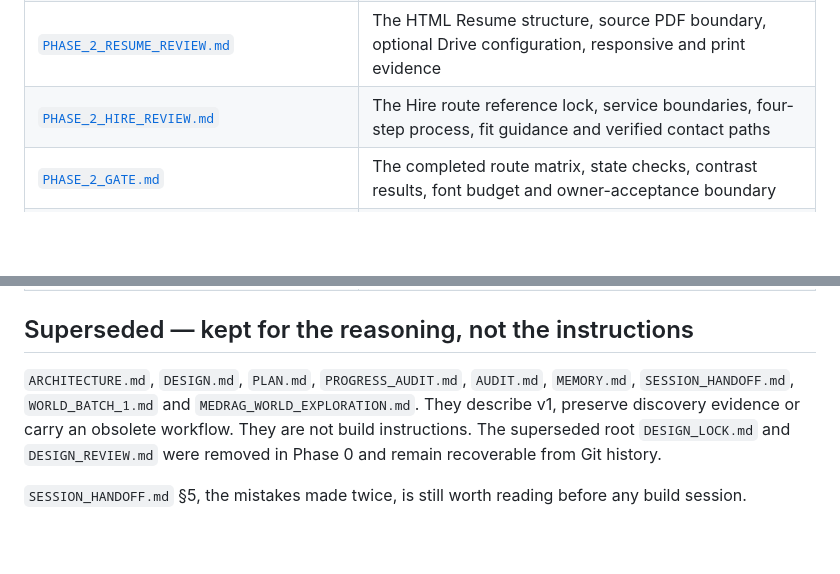
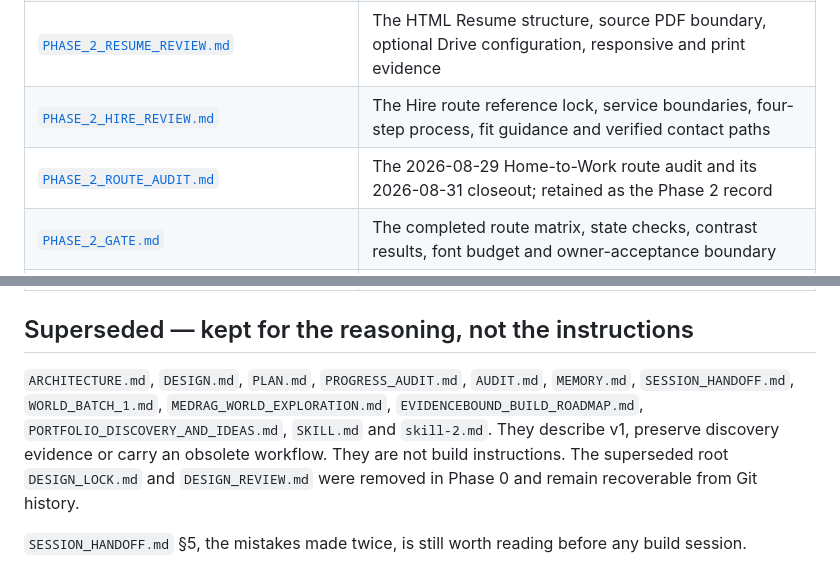
Before and after one commit to parthtiwari-dev/parth-tiwari, a Markdown page: docs/README.md, 2 parts joined by grey strips. Rendered like a GitHub page; blank space fills up the shorter version.

Commit message:
docs: index every doc and retire the last stale checkpoint claim
The docs index now accounts for every file under docs/: the four
superseded v1 documents join the historical list and the Phase 2 route
audit is listed as a retained phase record. DECISIONS no longer calls
WORLD_BATCH_1 the current execution checkpoint.

Co-Authored-By: Claude Opus 5.5 <noreply@anthropic.com>
Claude-Session: https://claude.ai/code/session_01ErYppVqcNCxk5PwUgPe2Vm

```diff
--- a/docs/README.md
+++ b/docs/README.md
@@ -29,6 +29,7 @@ Where to look, and what is still true.
 | [`PHASE_2_ABOUT_REVIEW.md`](PHASE_2_ABOUT_REVIEW.md) | The About route reference lock, typed chronology, real portrait and responsive evidence |
 | [`PHASE_2_RESUME_REVIEW.md`](PHASE_2_RESUME_REVIEW.md) | The HTML Resume structure, source PDF boundary, optional Drive configuration, responsive and print evidence |
 | [`PHASE_2_HIRE_REVIEW.md`](PHASE_2_HIRE_REVIEW.md) | The Hire route reference lock, service boundaries, four-step process, fit guidance and verified contact paths |
+| [`PHASE_2_ROUTE_AUDIT.md`](PHASE_2_ROUTE_AUDIT.md) | The 2026-08-29 Home-to-Work route audit and its 2026-08-31 closeout; retained as the Phase 2 record |
 | [`PHASE_2_GATE.md`](PHASE_2_GATE.md) | The completed route matrix, state checks, contrast results, font budget and owner-acceptance boundary |
 | [`PHASE_4_MOTION_STUDIES.md`](PHASE_4_MOTION_STUDIES.md) | Row Rip, Edge Peel and Sheet Fault comparison, owner selection, optimized production translation and responsive evidence |
 | [`PHASE_4_GATE.md`](PHASE_4_GATE.md) | Production Sheet Fault render, interaction, resilience, bundle and independent-revert evidence |
@@ -63,7 +64,9 @@ Where to look, and what is still true.
 ## Superseded — kept for the reasoning, not the instructions
 
 `ARCHITECTURE.md`, `DESIGN.md`, `PLAN.md`, `PROGRESS_AUDIT.md`, `AUDIT.md`, `MEMORY.md`,
-`SESSION_HANDOFF.md`, `WORLD_BATCH_1.md` and `MEDRAG_WORLD_EXPLORATION.md`. They describe v1, preserve discovery evidence or
+`SESSION_HANDOFF.md`, `WORLD_BATCH_1.md`, `MEDRAG_WORLD_EXPLORATION.md`,
+`EVIDENCEBOUND_BUILD_ROADMAP.md`, `PORTFOLIO_DISCOVERY_AND_IDEAS.md`, `SKILL.md` and
+`skill-2.md`. They describe v1, preserve discovery evidence or
 carry an obsolete workflow. They are not build instructions. The superseded root
 `DESIGN_LOCK.md` and `DESIGN_REVIEW.md` were removed in Phase 0 and remain recoverable from
 Git history.
```
Also changed, not shown: docs/DECISIONS.md (+2 -1 lines).
